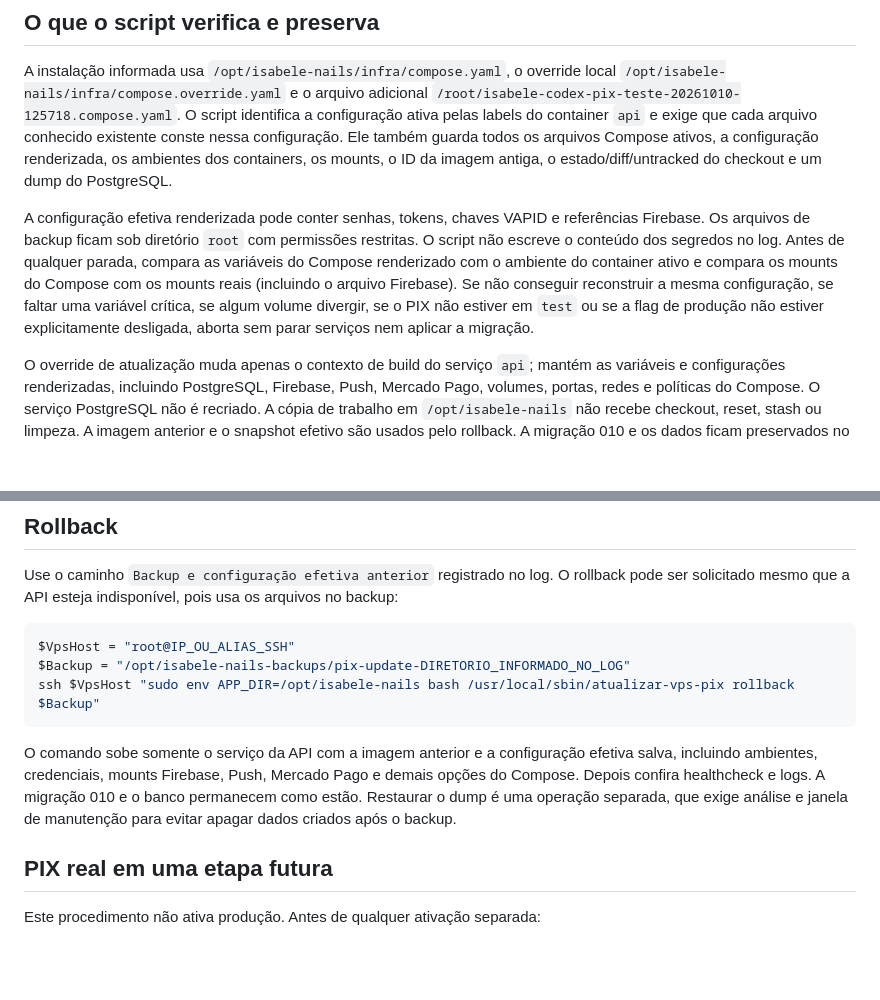
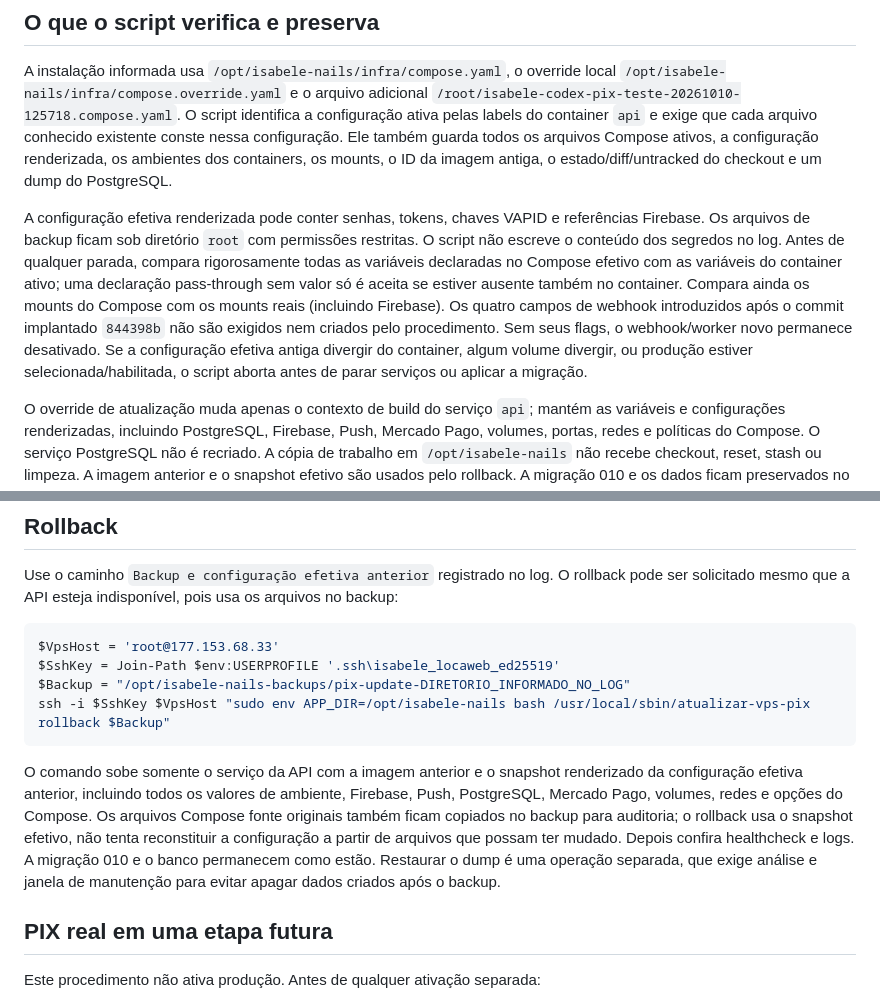
Before and after one commit to joadlsilvaseo-png/isabelenailsapp, a Markdown page: infra/scripts/README-atualizacao-vps-pix.md, 2 parts joined by grey strips. GitHub-like rendering; blank space fills up the shorter version.

````diff
--- a/infra/scripts/README-atualizacao-vps-pix.md
+++ b/infra/scripts/README-atualizacao-vps-pix.md
@@ -6,7 +6,7 @@ Este roteiro é para uma execução única, iniciada manualmente pelo responsáv
 
 A instalação informada usa `/opt/isabele-nails/infra/compose.yaml`, o override local `/opt/isabele-nails/infra/compose.override.yaml` e o arquivo adicional `/root/isabele-codex-pix-teste-20261010-125718.compose.yaml`. O script identifica a configuração ativa pelas labels do container `api` e exige que cada arquivo conhecido existente conste nessa configuração. Ele também guarda todos os arquivos Compose ativos, a configuração renderizada, os ambientes dos containers, os mounts, o ID da imagem antiga, o estado/diff/untracked do checkout e um dump do PostgreSQL.
 
-A configuração efetiva renderizada pode conter senhas, tokens, chaves VAPID e referências Firebase. Os arquivos de backup ficam sob diretório `root` com permissões restritas. O script não escreve o conteúdo dos segredos no log. Antes de qualquer parada, compara as variáveis do Compose renderizado com o ambiente do container ativo e compara os mounts do Compose com os mounts reais (incluindo o arquivo Firebase). Se não conseguir reconstruir a mesma configuração, se faltar uma variável crítica, se algum volume divergir, se o PIX não estiver em `test` ou se a flag de produção não estiver explicitamente desligada, aborta sem parar serviços nem aplicar a migração.
+A configuração efetiva renderizada pode conter senhas, tokens, chaves VAPID e referências Firebase. Os arquivos de backup ficam sob diretório `root` com permissões restritas. O script não escreve o conteúdo dos segredos no log. Antes de qualquer parada, compara rigorosamente todas as variáveis declaradas no Compose efetivo com as variáveis do container ativo; uma declaração pass-through sem valor só é aceita se estiver ausente também no container. Compara ainda os mounts do Compose com os mounts reais (incluindo Firebase). Os quatro campos de webhook introduzidos após o commit implantado `844398b` não são exigidos nem criados pelo procedimento. Sem seus flags, o webhook/worker novo permanece desativado. Se a configuração efetiva antiga divergir do container, algum volume divergir, ou produção estiver selecionada/habilitada, o script aborta antes de parar serviços ou aplicar a migração.
 
 O override de atualização muda apenas o contexto de build do serviço `api`; mantém as variáveis e configurações renderizadas, incluindo PostgreSQL, Firebase, Push, Mercado Pago, volumes, portas, redes e políticas do Compose. O serviço PostgreSQL não é recriado. A cópia de trabalho em `/opt/isabele-nails` não recebe checkout, reset, stash ou limpeza. A imagem anterior e o snapshot efetivo são usados pelo rollback. A migração 010 e os dados ficam preservados no rollback; o dump não é restaurado automaticamente.
 
@@ -87,12 +89,13 @@ O script não cria Orders, não realiza pagamentos, não chama Google Apps Scrip
 Use o caminho `Backup e configuração efetiva anterior` registrado no log. O rollback pode ser solicitado mesmo que a API esteja indisponível, pois usa os arquivos no backup:
 
 ```powershell
-$VpsHost = "root@IP_OU_ALIAS_SSH"
+$VpsHost = 'root@177.153.68.33'
+$SshKey = Join-Path $env:USERPROFILE '.ssh\isabele_locaweb_ed25519'
 $Backup = "/opt/isabele-nails-backups/pix-update-DIRETORIO_INFORMADO_NO_LOG"
-ssh $VpsHost "sudo env APP_DIR=/opt/isabele-nails bash /usr/local/sbin/atualizar-vps-pix rollback $Backup"
+ssh -i $SshKey $VpsHost "sudo env APP_DIR=/opt/isabele-nails bash /usr/local/sbin/atualizar-vps-pix rollback $Backup"
 ```
 
-O comando sobe somente o serviço da API com a imagem anterior e a configuração efetiva salva, incluindo ambientes, credenciais, mounts Firebase, Push, Mercado Pago e demais opções do Compose. Depois confira healthcheck e logs. A migração 010 e o banco permanecem como estão. Restaurar o dump é uma operação separada, que exige análise e janela de manutenção para evitar apagar dados criados após o backup.
+O comando sobe somente o serviço da API com a imagem anterior e o snapshot renderizado da configuração efetiva anterior, incluindo todos os valores de ambiente, Firebase, Push, PostgreSQL, Mercado Pago, volumes, redes e opções do Compose. Os arquivos Compose fonte originais também ficam copiados no backup para auditoria; o rollback usa o snapshot efetivo, não tenta reconstituir a configuração a partir de arquivos que possam ter mudado. Depois confira healthcheck e logs. A migração 010 e o banco permanecem como estão. Restaurar o dump é uma operação separada, que exige análise e janela de manutenção para evitar apagar dados criados após o backup.
 
 ## PIX real em uma etapa futura
 
````
Also changed, not shown: other parts of infra/scripts/README-atualizacao-vps-pix.md (+11 -9 lines).
